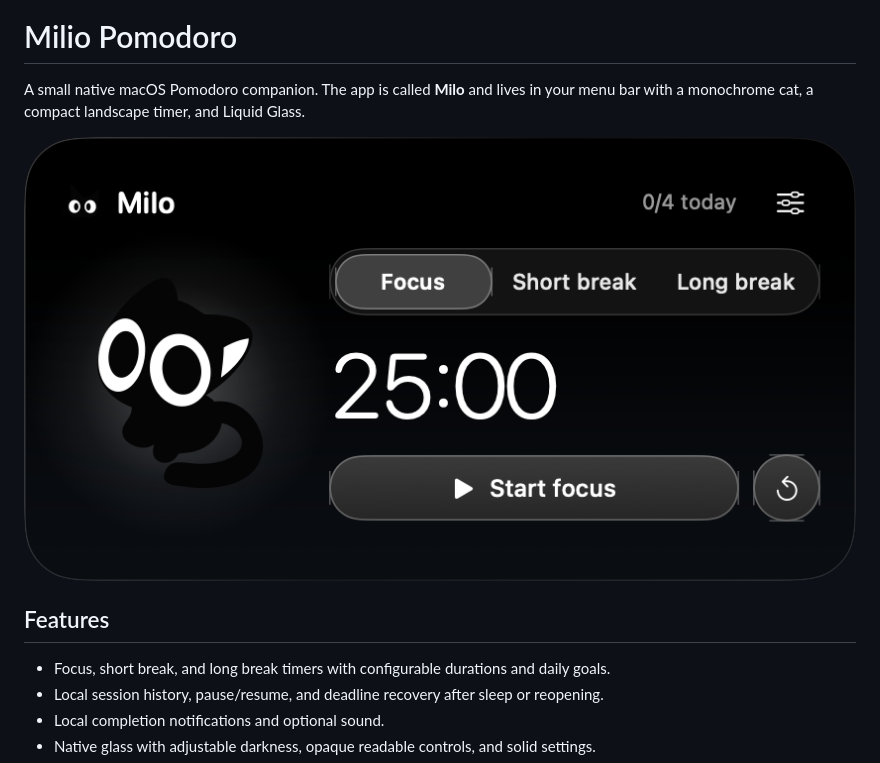
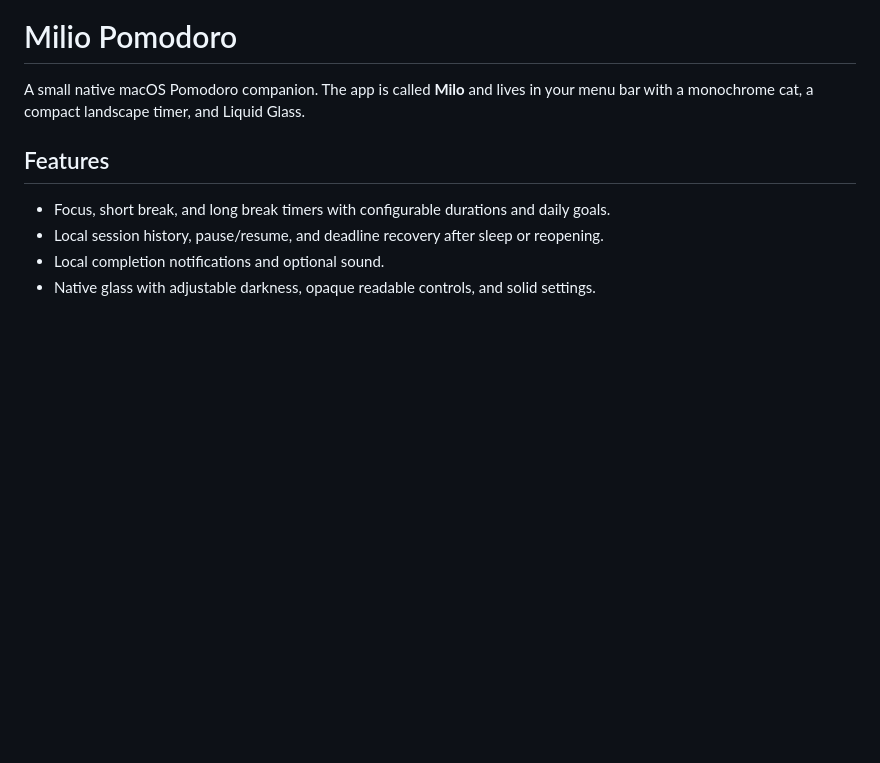
Before and after one commit to Kuzensky/milo-pomodoro, a Markdown page: README.md, the part around the change. GitHub-like rendering; blank space fills up the shorter version.

Commit message:
Remove Banner
Removed image of the Milo Pomodoro timer from README.

```diff
--- a/README.md
+++ b/README.md
@@ -3,8 +3,6 @@
 # Milio Pomodoro
 
 A small native macOS Pomodoro companion. The app is called **Milo** and lives in your menu bar with a monochrome cat, a compact landscape timer, and Liquid Glass.
-
-![Milo Pomodoro timer](docs/milo-preview.png)
 
 ## Features
 
```
